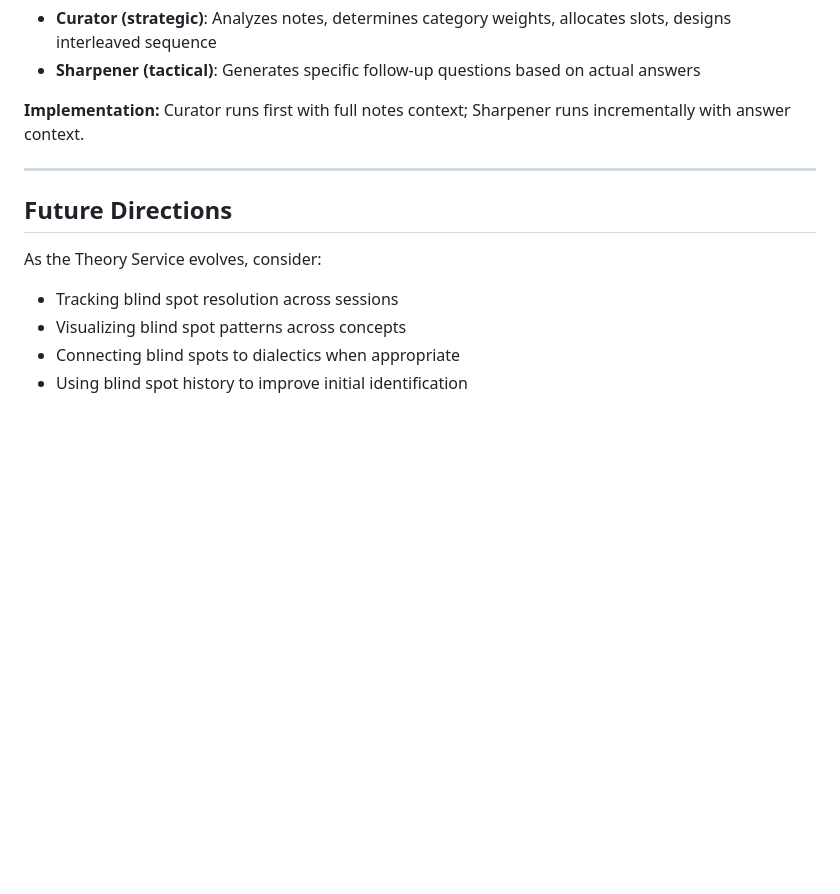
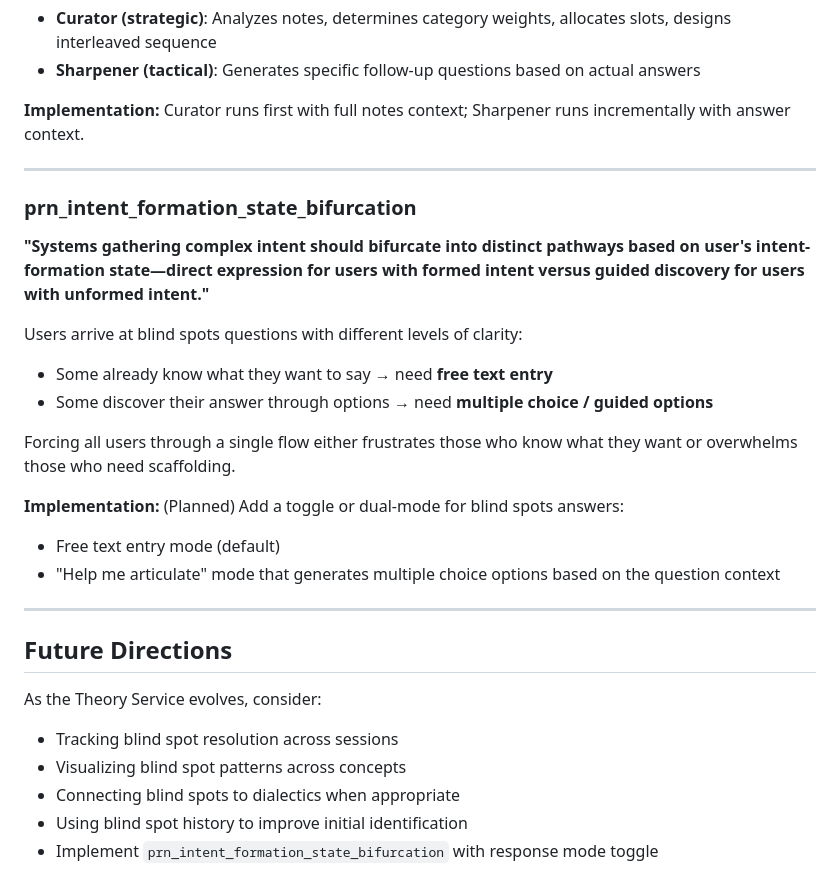
Before and after one commit to yauhenio2025/theory-service, a Markdown page: documentation/project_philosophy.md, the part around the change. GitHub-like rendering; blank space fills up the shorter version.

Commit message:
Document prn_intent_formation_state_bifurcation principle
Added documentation for the principle that systems should offer users
a choice between:
- Free text entry (for users with formed intent)
- Multiple choice/guided options (for users with unformed intent)

This principle applies to the blind spots questioning system where
users should be able to choose their response mode.

Marked as planned feature in Future Directions.

🤖 Generated with [Claude Code](https://claude.com/claude-code)

Co-Authored-By: Claude Opus 4.5 <noreply@anthropic.com>

```diff
--- a/documentation/project_philosophy.md
+++ b/documentation/project_philosophy.md
@@ -144,6 +144,21 @@ The two-stage system separates:
 
 ---
 
+### prn_intent_formation_state_bifurcation
+**"Systems gathering complex intent should bifurcate into distinct pathways based on user's intent-formation state—direct expression for users with formed intent versus guided discovery for users with unformed intent."**
+
+Users arrive at blind spots questions with different levels of clarity:
+- Some already know what they want to say → need **free text entry**
+- Some discover their answer through options → need **multiple choice / guided options**
+
+Forcing all users through a single flow either frustrates those who know what they want or overwhelms those who need scaffolding.
+
+**Implementation:** (Planned) Add a toggle or dual-mode for blind spots answers:
+- Free text entry mode (default)
+- "Help me articulate" mode that generates multiple choice options based on the question context
+
+---
+
 ## Future Directions
 
 As the Theory Service evolves, consider:
@@ -151,3 +166,4 @@ As the Theory Service evolves, consider:
 - Visualizing blind spot patterns across concepts
 - Connecting blind spots to dialectics when appropriate
 - Using blind spot history to improve initial identification
+- Implement `prn_intent_formation_state_bifurcation` with response mode toggle
```
